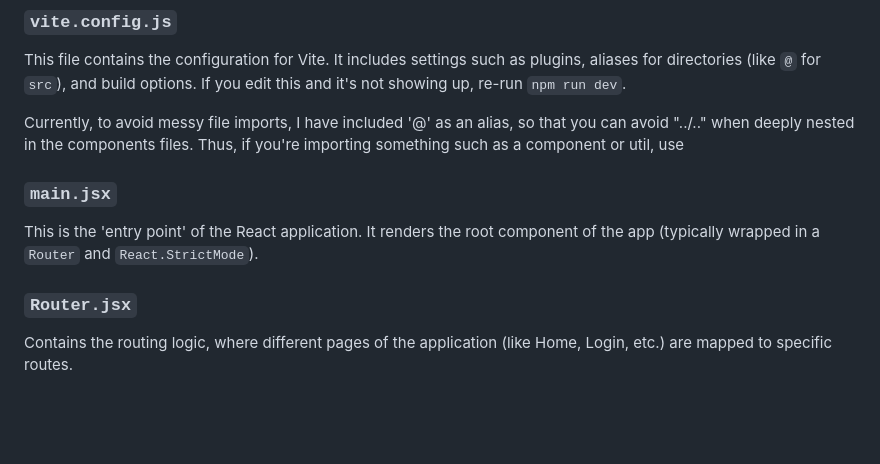
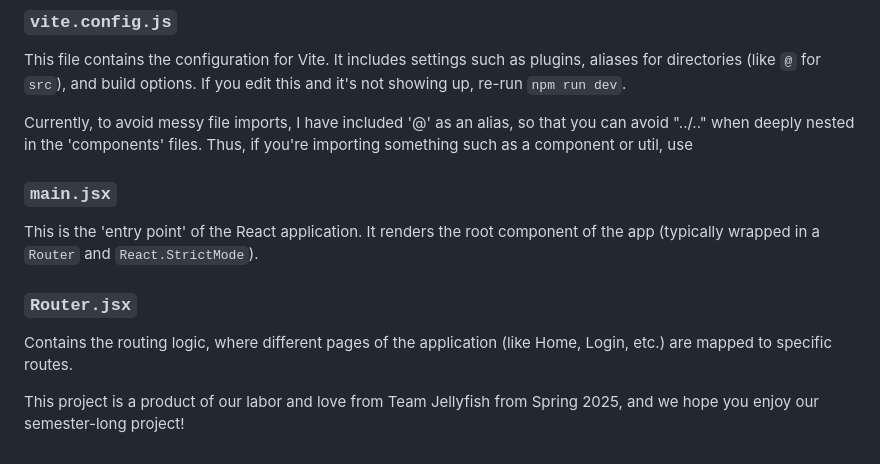
Before and after one commit to kxllytrxn/tastebud, a Markdown page: README.md, the part around one of its changes. GitHub-like rendering; blank space fills up the shorter version.

```diff
--- a/README.md
+++ b/README.md
@@ -54,10 +59,12 @@ This folder is generated by Vite when you run the build command (`npm run build`
 ### `vite.config.js`
 This file contains the configuration for Vite. It includes settings such as plugins, aliases for directories (like `@` for `src`), and build options. If you edit this and it's not showing up, re-run `npm run dev`.
 
-Currently, to avoid messy file imports, I have included '@' as an alias, so that you can avoid "../.." when deeply nested in the components files. Thus, if you're importing something such as a component or util, use
+Currently, to avoid messy file imports, I have included '@' as an alias, so that you can avoid "../.." when deeply nested in the 'components' files. Thus, if you're importing something such as a component or util, use
 
 ### `main.jsx`
 This is the 'entry point' of the React application. It renders the root component of the app (typically wrapped in a `Router` and `React.StrictMode`).
 
 ### `Router.jsx`
 Contains the routing logic, where different pages of the application (like Home, Login, etc.) are mapped to specific routes.
+
+This project is a product of our labor and love from Team Jellyfish from Spring 2025, and we hope you enjoy our semester-long project!
```
Also changed, not shown: other parts of README.md (+15 -10 lines).
